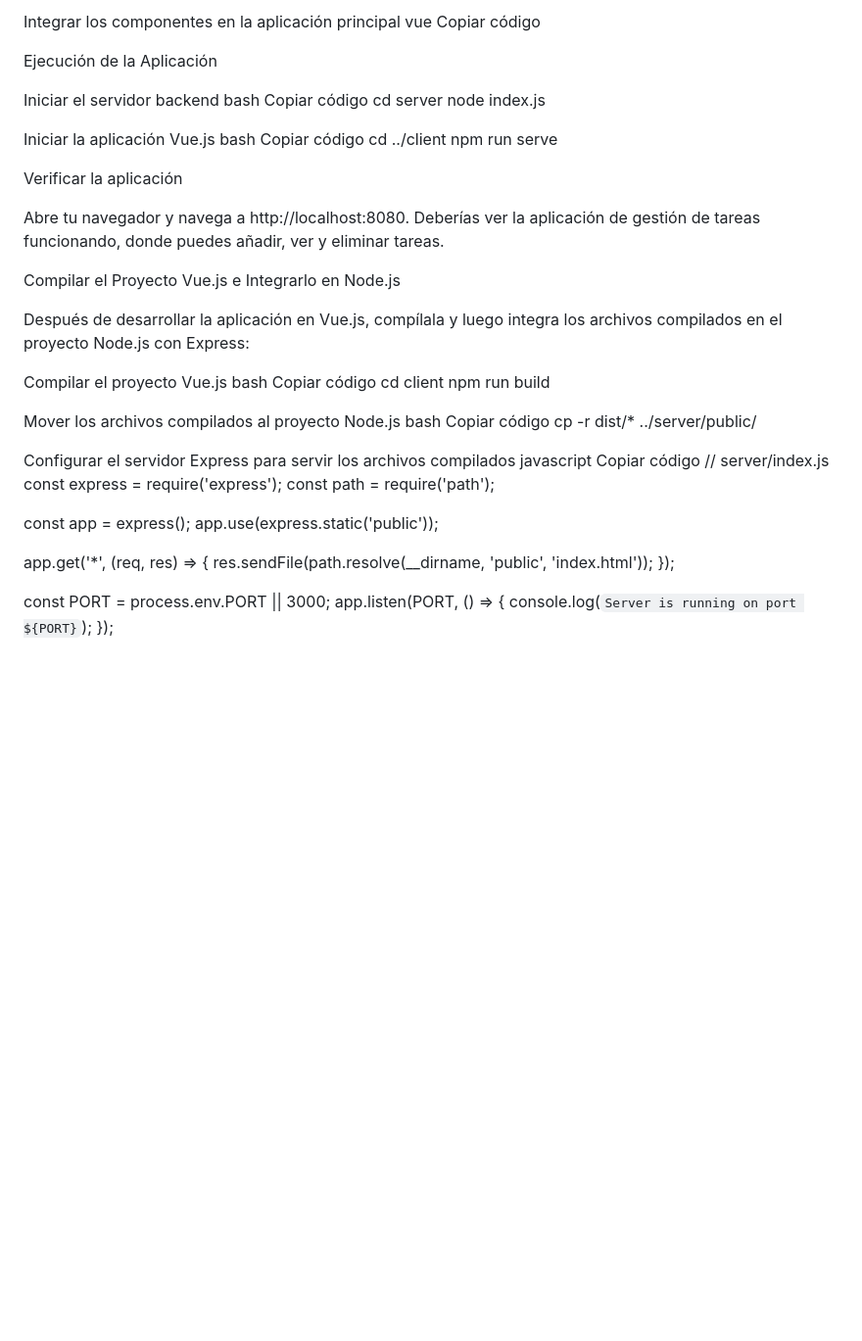
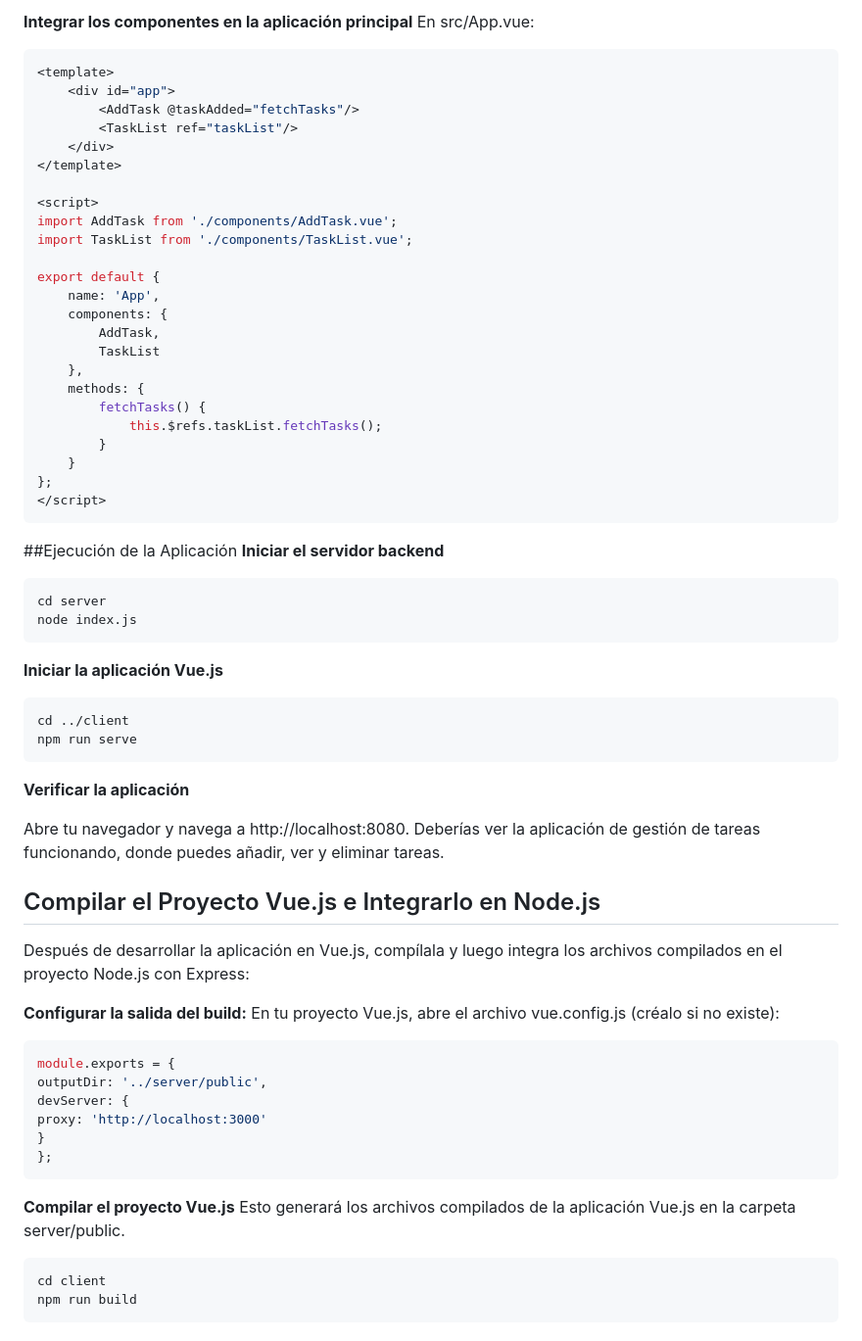
Before and after one commit to JorellStudent/ProyectoGuiaDeProgramacionWeb, a Markdown page: README.md, the part around one of its changes. Shown at 98% size. Rendered like a GitHub page; blank space fills up the shorter version.

````diff
--- a/README.md
+++ b/README.md
@@ -250,11 +245,10 @@ export default {
     }
 };
 </script>
-
-Integrar los componentes en la aplicación principal
-vue
-Copiar código
-<!-- client/src/App.vue -->
+```
+**Integrar los componentes en la aplicación principal**
+En src/App.vue:
+```bash
 <template>
     <div id="app">
         <AddTask @taskAdded="fetchTasks"/>
@@ -279,55 +273,39 @@ export default {
     }
 };
 </script>
-
-Ejecución de la Aplicación
-
-Iniciar el servidor backend
-bash
-Copiar código
+```
+##Ejecución de la Aplicación
+**Iniciar el servidor backend**
+```bash
 cd server
 node index.js
-
-Iniciar la aplicación Vue.js
-bash
-Copiar código
+```
+**Iniciar la aplicación Vue.js**
+```bash
 cd ../client
 npm run serve
-
-Verificar la aplicación
+```
+**Verificar la aplicación**
 
 Abre tu navegador y navega a http://localhost:8080. Deberías ver la aplicación de gestión de tareas funcionando, donde puedes añadir, ver y eliminar tareas.
 
-Compilar el Proyecto Vue.js e Integrarlo en Node.js
+## Compilar el Proyecto Vue.js e Integrarlo en Node.js
 
 Después de desarrollar la aplicación en Vue.js, compílala y luego integra los archivos compilados en el proyecto Node.js con Express:
 
-Compilar el proyecto Vue.js
-bash
-Copiar código
+**Configurar la salida del build:**
+En tu proyecto Vue.js, abre el archivo vue.config.js (créalo si no existe):
+```bash
+module.exports = {
+outputDir: '../server/public',
+devServer: {
+proxy: 'http://localhost:3000'
+}
+};
+```
+**Compilar el proyecto Vue.js**
+Esto generará los archivos compilados de la aplicación Vue.js en la carpeta server/public.
+```bash
 cd client
 npm run build
-
-Mover los archivos compilados al proyecto Node.js
-bash
-Copiar código
-cp -r dist/* ../server/public/
-
-Configurar el servidor Express para servir los archivos compilados
-javascript
-Copiar código
-// server/index.js
-const express = require('express');
-const path = require('path');
-
-const app = express();
-app.use(express.static('public'));
-
-app.get('*', (req, res) => {
-    res.sendFile(path.resolve(__dirname, 'public', 'index.html'));
-});
-
-const PORT = process.env.PORT || 3000;
-app.listen(PORT, () => {
-    console.log(`Server is running on port ${PORT}`);
-});
+```
````
Also changed, not shown: other parts of README.md (+16 -21 lines).
